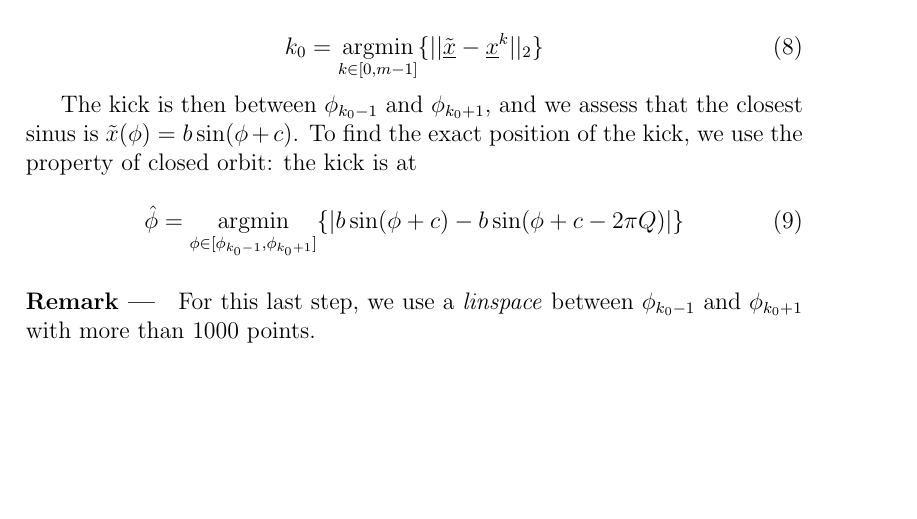
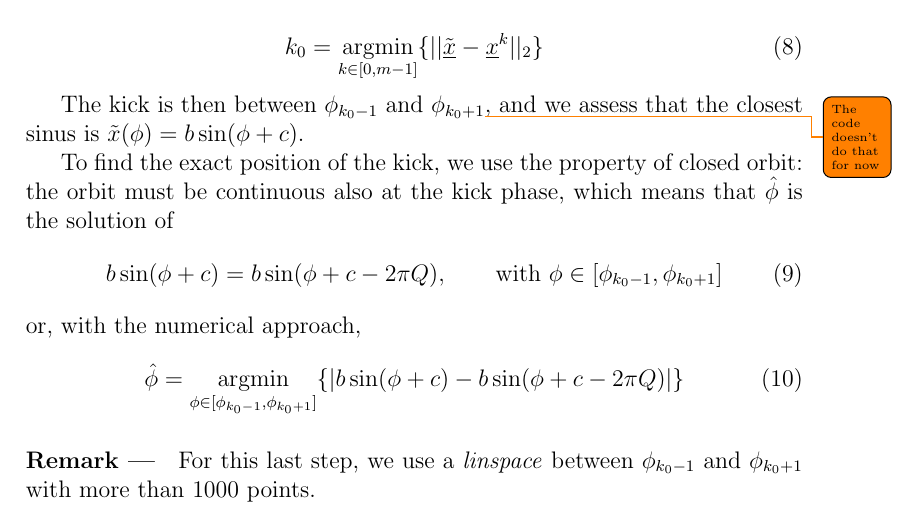
Before and after one commit to ochurlaud/MSc_Thesis-TeX, a LaTeX document (main.tex): part of page 3 of 4, cut so that both start at the same text, the shorter picture padded with empty space. Compiled offline with pdfLaTeX.

```diff
--- a/main.tex
+++ b/main.tex
@@ -110,9 +124,13 @@
 		k_0 = \underset{k \in [0, m-1]}{\textrm{argmin}}\{||\tilde{\vec{x}}-\vec{x}^k||_2\}
 	\end{equation}
 
-	The kick is then between $\phi_{k_0-1}$ and $\phi_{k_0+1}$, and we assess that the closest sinus is $\tilde{x}(\phi) = b \sin(\phi + c) $.
-	To find the exact position of the kick, we use the property of closed orbit: the kick is at
+	The kick is then between $\phi_{k_0-1}$ and $\phi_{k_0+1}$\todo{The code doesn't do that for now}, and we assess that the closest sinus is $\tilde{x}(\phi) = b \sin(\phi + c) $.
 
+	To find the exact position of the kick, we use the property of closed orbit: the orbit must be continuous also at the kick phase, which means that $\hat{\phi}$ is the solution of
+	\begin{equation}
+		 b \sin(\phi + c) = b\sin(\phi+c-2 \pi Q), \qquad \mathrm{with}~ \phi \in [\phi_{k_0-1}, \phi_{k_0+1}]
+	\end{equation}
+	or, with the numerical approach,
 	\begin{equation}
 		\hat{\phi} =  \underset{\phi \in [\phi_{k_0-1}, \phi_{k_0+1}]}{\textrm{argmin}}\{|b \sin(\phi + c) - b\sin(\phi+c-2 \pi Q)|\}
 	\end{equation}
```
Also changed, not shown: main.tex (16 more changed lines).
